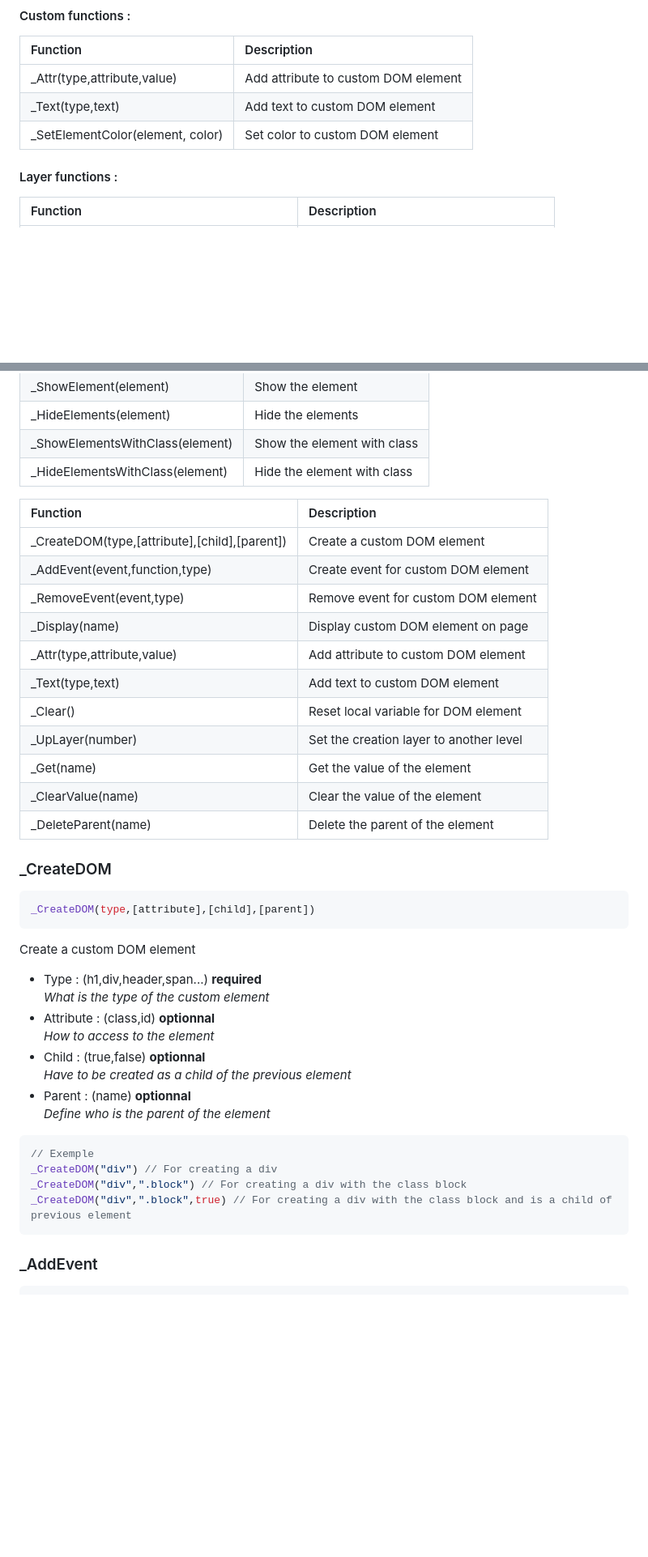
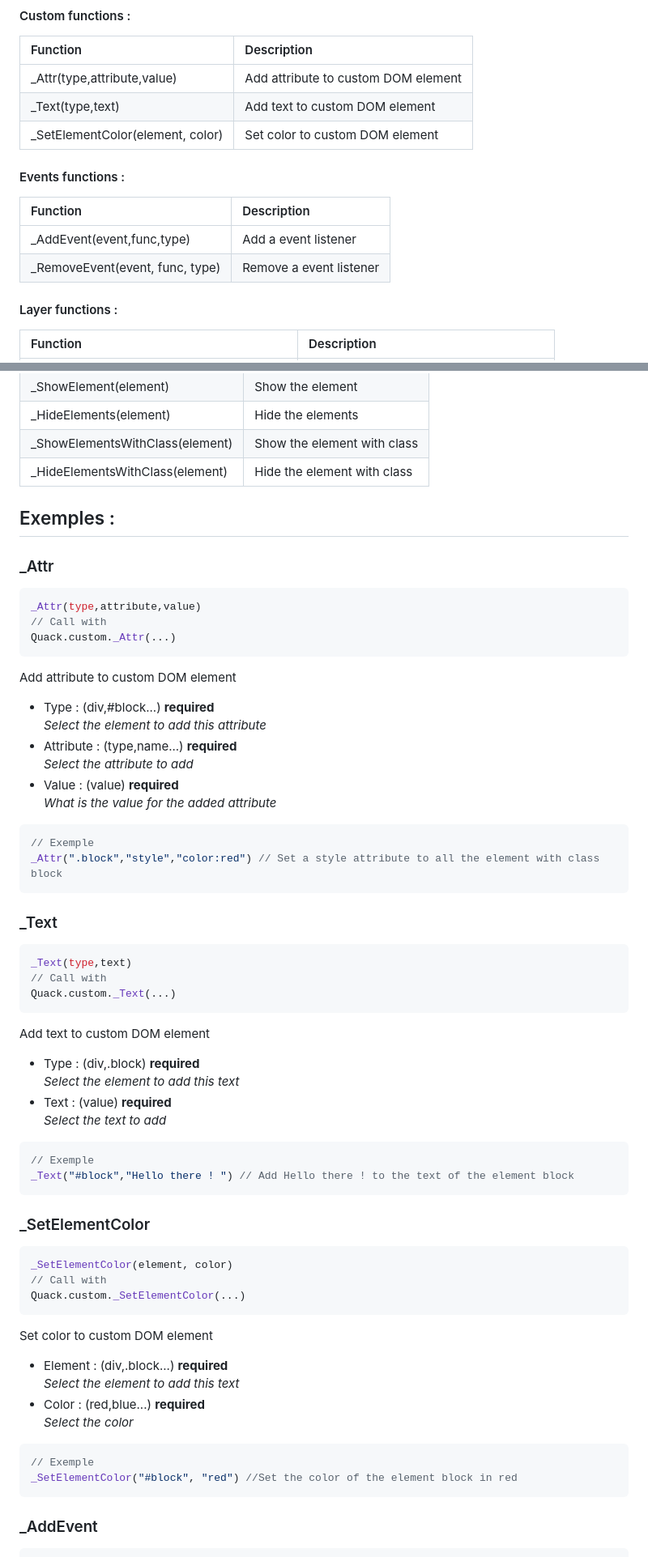
Before and after one commit to Ulrik-git/Mini-Framework, a Markdown page: README.md, 2 parts joined by grey strips. Shown at 81% size. Rendered like a GitHub page; blank space fills up the shorter version.

````diff
--- a/README.md
+++ b/README.md
@@ -37,6 +37,12 @@ You have to know that the quack functions are sorted in 7 different classes.
 |_Attr(type,attribute,value)|Add attribute to custom DOM element|
 |_Text(type,text)|Add text to custom DOM element|
 |_SetElementColor(element, color)|Set color to custom DOM element|
+
+#### Events functions :
+| Function                               | Description                          |
+| :--------                              | :-------                             |
+|_AddEvent(event,func,type)|Add a event listener|
+|_RemoveEvent(event, func, type)|Remove a event listener|
 
 #### Layer functions :
 | Function                               | Description                          |
@@ -84,40 +90,53 @@ You have to know that the quack functions are sorted in 7 different classes.
 |_ShowElementsWithClass(element)|Show the element with class
 |_HideElementsWithClass(element)|Hide the element with class|
 
-
-| Function                               | Description                          |
-| :--------                              | :-------                             |
-|_CreateDOM(type,[attribute],[child],[parent])|Create a custom DOM element|
-|_AddEvent(event,function,type)|Create event for custom DOM element|
-|_RemoveEvent(event,type)|Remove event for custom DOM element|
-|_Display(name)|Display custom DOM element on page|
-|_Attr(type,attribute,value)|Add attribute to custom DOM element|
-|_Text(type,text)|Add text to custom DOM element|
-|_Clear()|Reset local variable for DOM element|
-|_UpLayer(number)|Set the creation layer to another level|
-|_Get(name)|Get the value of the element|
-|_ClearValue(name)|Clear the value of the element|
-|_DeleteParent(name)|Delete the parent of the element|
-
-
-### _CreateDOM
+## Exemples :
+### _Attr
 ```js
-_CreateDOM(type,[attribute],[child],[parent])
+_Attr(type,attribute,value)
+// Call with
+Quack.custom._Attr(...)
 ```
-Create a custom DOM element
-* Type : (h1,div,header,span...) **required**<br />
-*What is the type of the custom element*
-* Attribute : (class,id) **optionnal**<br />
-*How to access to the element*
-* Child : (true,false) **optionnal**<br />
-*Have to be created as a child of the previous element*
-* Parent : (name) **optionnal**<br />
-*Define who is the parent of the element*
+Add attribute to custom DOM element
+* Type : (div,#block...) **required** <br />
+*Select the element to add this attribute*
+* Attribute : (type,name...) **required** <br />
+*Select the attribute to add*
+* Value : (value) **required** <br />
+*What is the value for the added attribute*
 ```js
 // Exemple
-_CreateDOM("div") // For creating a div
-_CreateDOM("div",".block") // For creating a div with the class block
-_CreateDOM("div",".block",true) // For creating a div with the class block and is a child of previous element
+_Attr(".block","style","color:red") // Set a style attribute to all the element with class block
+```
+### _Text
+```js
+_Text(type,text)
+// Call with
+Quack.custom._Text(...)
+```
+Add text to custom DOM element
+* Type : (div,.block) **required** <br />
+*Select the element to add this text*
+* Text : (value) **required** <br />
+*Select the text to add*
+```js
+// Exemple
+_Text("#block","Hello there ! ") // Add Hello there ! to the text of the element block
+```
+### _SetElementColor
+```js
+_SetElementColor(element, color)
+// Call with
+Quack.custom._SetElementColor(...)
+```
+Set color to custom DOM element
+* Element : (div,.block...) **required** <br />
+*Select the element to add this text*
+* Color : (red,blue...) **required** <br />
+*Select the color*
+```js
+// Exemple
+_SetElementColor("#block", "red") //Set the color of the element block in red
 ```
 ### _AddEvent
 ```js
````
Also changed, not shown: other parts of README.md (+135 -41 lines).
